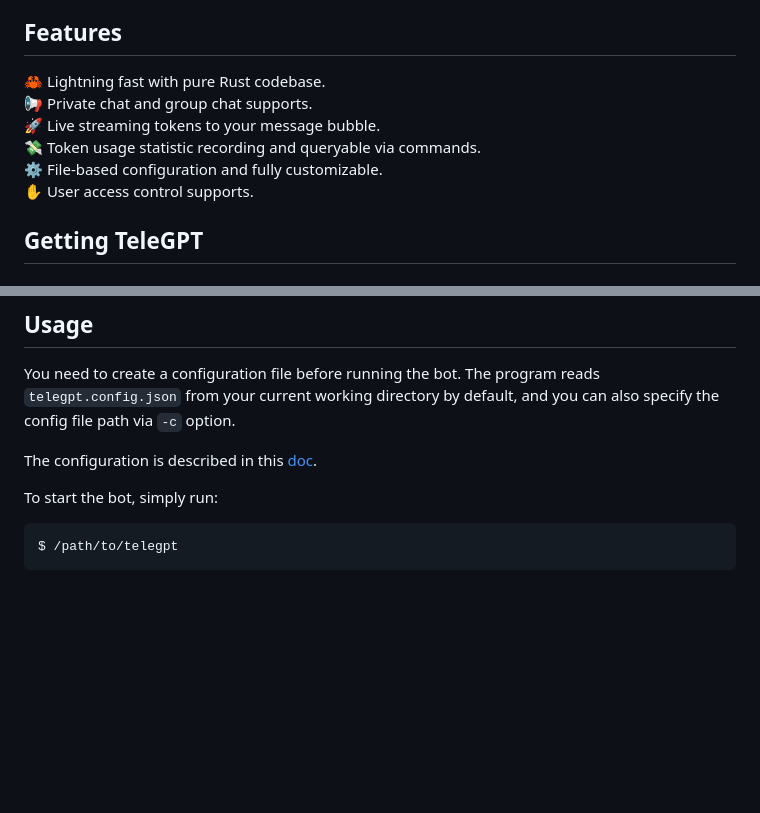
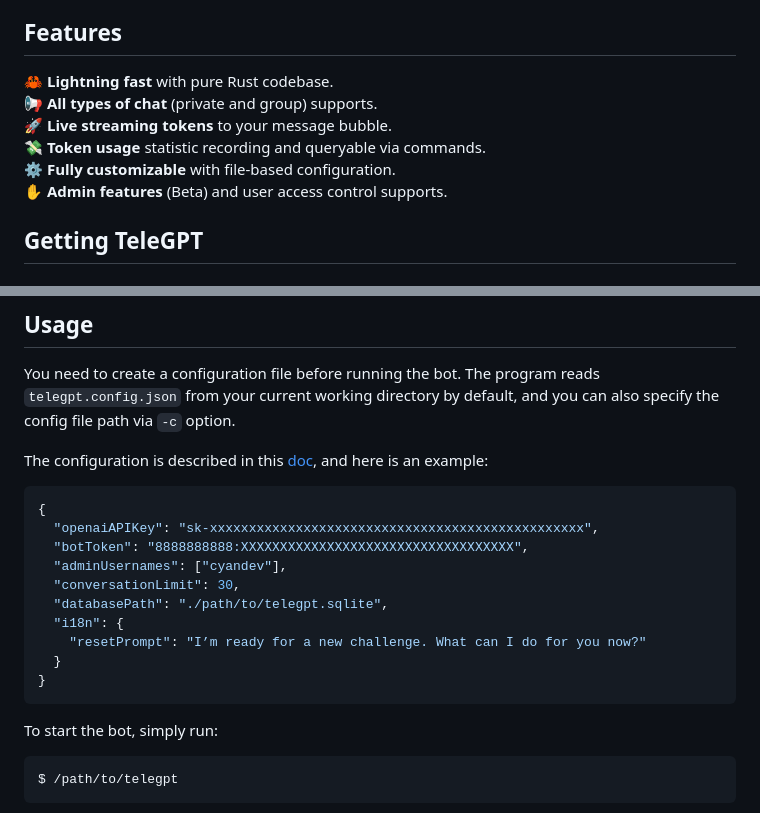
Before and after one commit to Helixform/TeleGPT, a Markdown page: README.md, 2 parts joined by grey strips. Rendered like a GitHub page; blank space fills up the shorter version.

````diff
--- a/README.md
+++ b/README.md
@@ -10,12 +10,12 @@ TeleGPT is a Telegram bot based on [**teloxide**](https://github.com/teloxide/te
 
 ## Features
 
-🦀 Lightning fast with pure Rust codebase.<br>
-📢 Private chat and group chat supports.<br>
-🚀 Live streaming tokens to your message bubble.<br>
-💸 Token usage statistic recording and queryable via commands.<br>
-⚙️ File-based configuration and fully customizable.<br>
-✋ User access control supports.
+🦀 **Lightning fast** with pure Rust codebase.<br>
+📢 **All types of chat** (private and group) supports.<br>
+🚀 **Live streaming tokens** to your message bubble.<br>
+💸 **Token usage** statistic recording and queryable via commands.<br>
+⚙️ **Fully customizable** with file-based configuration.<br>
+✋ **Admin features** (Beta) and user access control supports.
 
 ## Getting TeleGPT
 
@@ -35,7 +35,20 @@ $ cargo build --release
 
 You need to create a configuration file before running the bot. The program reads `telegpt.config.json` from your current working directory by default, and you can also specify the config file path via `-c` option.
 
-The configuration is described in this [doc](https://icystudio.github.io/TeleGPT/telegpt_core/config/).
+The configuration is described in this [doc](https://icystudio.github.io/TeleGPT/telegpt_core/config/), and here is an example:
+
+```json
+{
+  "openaiAPIKey": "sk-xxxxxxxxxxxxxxxxxxxxxxxxxxxxxxxxxxxxxxxxxxxxxxxx",
+  "botToken": "8888888888:XXXXXXXXXXXXXXXXXXXXXXXXXXXXXXXXXXX",
+  "adminUsernames": ["cyandev"],
+  "conversationLimit": 30,
+  "databasePath": "./path/to/telegpt.sqlite",
+  "i18n": {
+    "resetPrompt": "I’m ready for a new challenge. What can I do for you now?"
+  }
+}
+```
 
 To start the bot, simply run:
 
````
